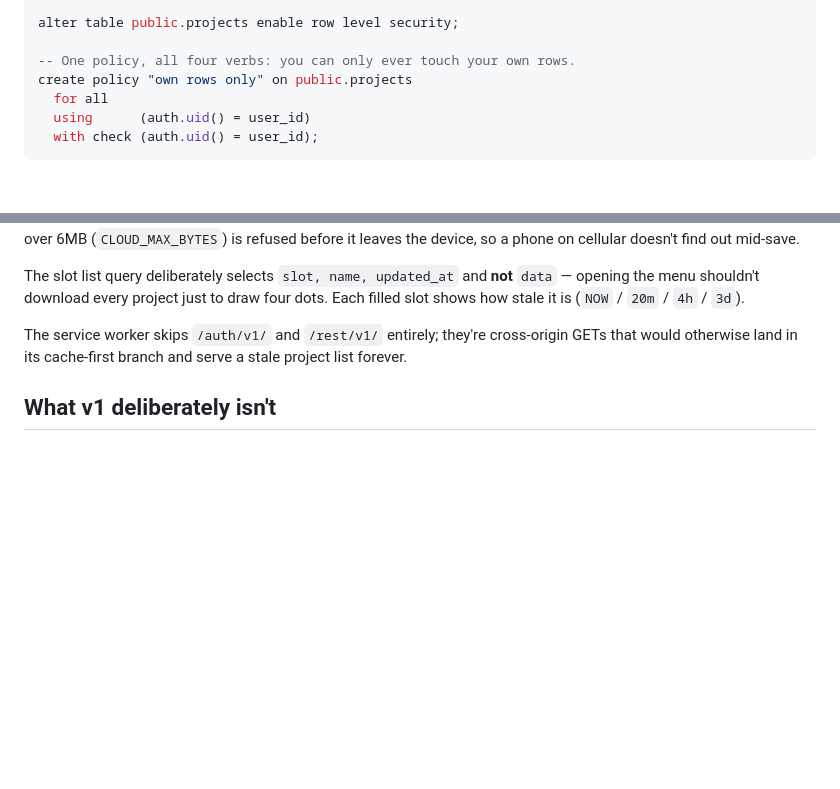
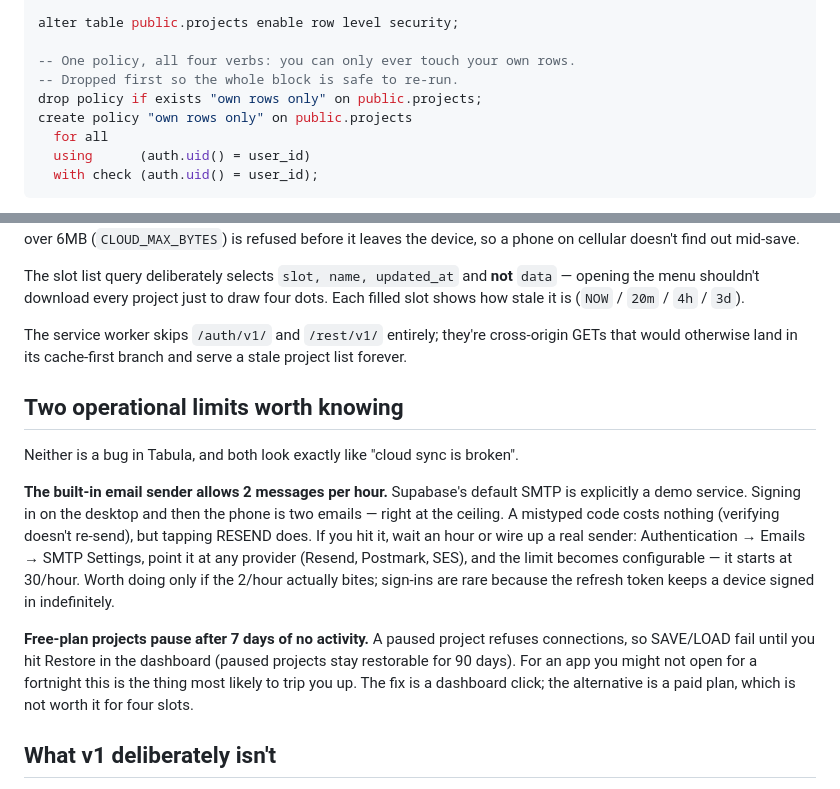
Before and after one commit to JakeDBirch/Tabula, a Markdown page: docs/cloud-sync.md, 2 parts joined by grey strips. GitHub-like rendering; blank space fills up the shorter version.

Commit message:
cloud-sync docs: re-runnable SQL, and the two limits that look like bugs
The policy create now drops first so the block can be pasted twice. Added the
two Supabase limits that will read as 'cloud sync is broken' when they aren't:
the built-in email sender's 2 messages/hour, and free-plan projects pausing
after 7 days idle.

Co-Authored-By: Claude Opus 5 <noreply@anthropic.com>
Claude-Session: https://claude.ai/code/session_01EKL47Ty5GrBjvPY6YBWSgm

```diff
--- a/docs/cloud-sync.md
+++ b/docs/cloud-sync.md
@@ -45,6 +45,8 @@ create table if not exists public.projects (
 alter table public.projects enable row level security;
 
 -- One policy, all four verbs: you can only ever touch your own rows.
+-- Dropped first so the whole block is safe to re-run.
+drop policy if exists "own rows only" on public.projects;
 create policy "own rows only" on public.projects
   for all
   using      (auth.uid() = user_id)
@@ -122,6 +124,25 @@ The service worker skips `/auth/v1/` and `/rest/v1/` entirely; they're
 cross-origin GETs that would otherwise land in its cache-first branch and serve
 a stale project list forever.
 
+## Two operational limits worth knowing
+
+Neither is a bug in Tabula, and both look exactly like "cloud sync is broken".
+
+**The built-in email sender allows 2 messages per hour.** Supabase's default SMTP
+is explicitly a demo service. Signing in on the desktop and then the phone is
+two emails — right at the ceiling. A mistyped code costs nothing (verifying
+doesn't re-send), but tapping RESEND does. If you hit it, wait an hour or wire
+up a real sender: Authentication → Emails → SMTP Settings, point it at any
+provider (Resend, Postmark, SES), and the limit becomes configurable — it starts
+at 30/hour. Worth doing only if the 2/hour actually bites; sign-ins are rare
+because the refresh token keeps a device signed in indefinitely.
+
+**Free-plan projects pause after 7 days of no activity.** A paused project
+refuses connections, so SAVE/LOAD fail until you hit Restore in the dashboard
+(paused projects stay restorable for 90 days). For an app you might not open for
+a fortnight this is the thing most likely to trip you up. The fix is a dashboard
+click; the alternative is a paid plan, which is not worth it for four slots.
+
 ## What v1 deliberately isn't
 
 - **Not automatic.** Nothing uploads on its own. Autosave stays local. You press
```
